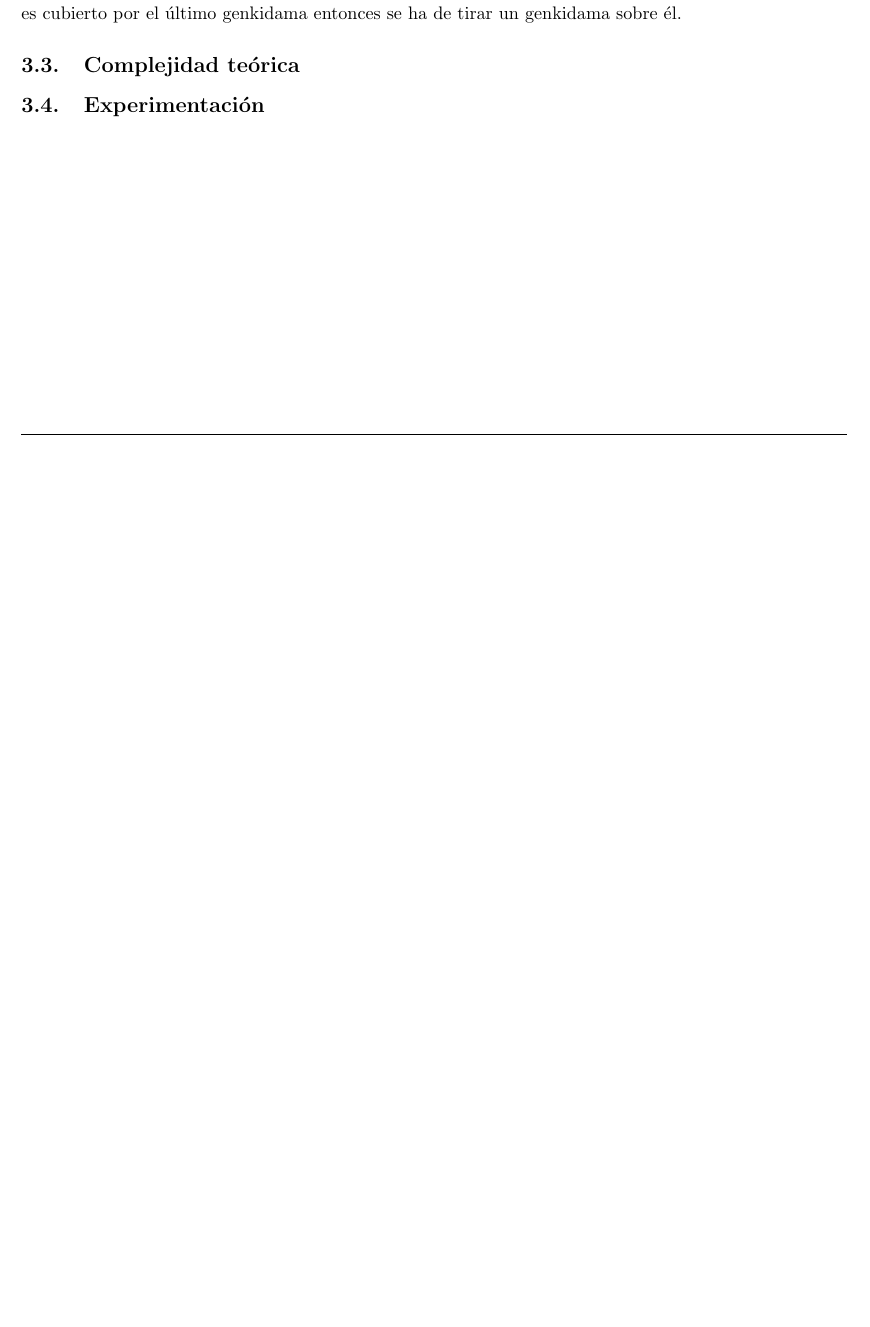
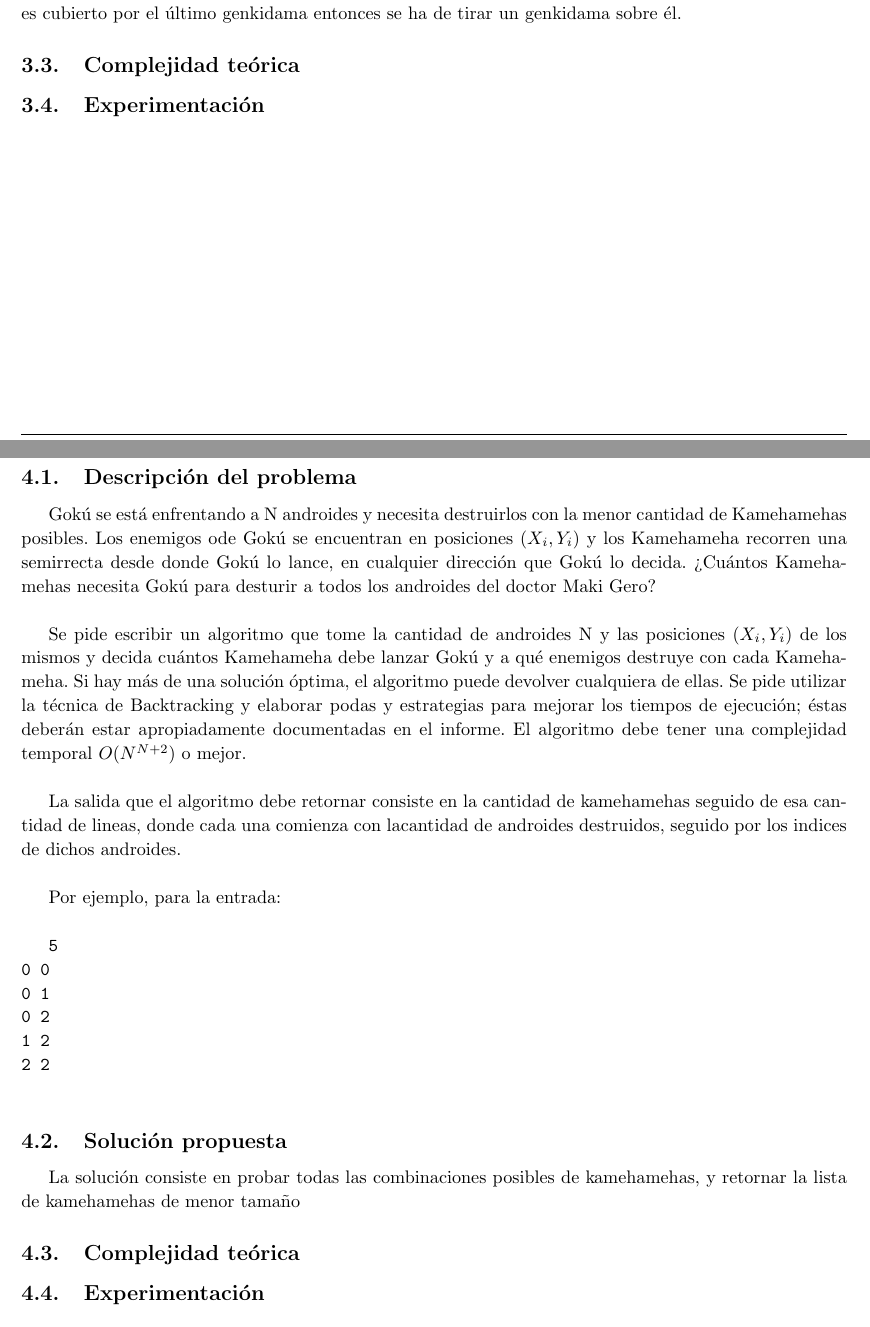
Before and after one commit to francofrizzo/aed3-tp1, a LaTeX document (latex/informe.tex, which reads latex/ej3.tex): part of page 8 of 8 before the commit and two parts of pages 8 and 9 of 9 after it, the two joined at a grey line, cut so that both start at the same text, the shorter picture padded with empty space. Compiled offline with pdfLaTeX.

Commit message:
ej3: Descripcion del problema en proceso

```diff
--- /dev/null
+++ b/latex/ej3.tex
@@ -0,0 +1,34 @@
+\section{Ejercicio 3}
+    % 1. Describir detalladamente el problema a resolver dando ejemplos del mismo y sus soluciones.
+    \subsection{Descripción del problema}
+        Gokú se está enfrentando a N androides y necesita destruirlos con la menor cantidad de Kamehamehas posibles. Los enemigos ode Gokú se encuentran en posiciones $(X_i , Y_i)$ y los Kamehameha recorren una semirrecta desde donde Gokú lo lance, en cualquier dirección que Gokú lo decida. ¿Cuántos Kamehamehas necesita Gokú para desturir a todos los androides del doctor Maki Gero? \\
+
+        Se pide escribir un algoritmo que tome la cantidad de androides N y las posiciones $(X_i , Y_i)$ de los mismos y decida cuántos Kamehameha debe lanzar Gokú y a qué enemigos destruye con cada Kamehameha. Si hay más de una solución óptima, el algoritmo puede devolver cualquiera de ellas. Se pide utilizar la técnica de Backtracking y elaborar podas y estrategias para mejorar los tiempos de ejecución; éstas deberán estar apropiadamente documentadas en el informe. El algoritmo debe tener una complejidad temporal $O(N^{N+2})$ o mejor. \\
+
+        La salida que el algoritmo debe retornar consiste en la cantidad de kamehamehas seguido de esa cantidad de lineas, donde cada una comienza con lacantidad de androides destruidos, seguido por los indices de dichos androides. \\
+
+        Por ejemplo, para la entrada: \\
+
+        \texttt{5}   \\
+        \texttt{0 0} \\
+        \texttt{0 1} \\
+        \texttt{0 2} \\
+        \texttt{1 2} \\
+        \texttt{2 2} \\
+
+
+    % 2. Explicar de forma clara, sencilla, estructurada y concisa, las ideas desarrolladas para la resolución del problema. Utilizar pseudocódigo y lenguaje coloquial (no código fuente). Justificar por qué el procedimiento resuelve efectivamente el problema.
+    \subsection{Solución propuesta}
+    La solución consiste en probar todas las combinaciones posibles de kamehamehas, y retornar la lista de kamehamehas de menor tamaño
+
+
+
+    % 3. Deducir una cota de complejidad temporal del algoritmo propuesto y justificar por qué el algoritmo cumple la cota dada. Utilizar el modelo uniforme.
+    \subsection{Complejidad teórica}
+
+
+
+    % 4. Dar un código fuente claro que implemente la solución propuesta. Se deben incluir las partes relevantes del código como apéndice del informe impreso entregado.
+
+    % 5. Realizar una experimentación computacional para medir la performance del programa implementado. Usar un conjunto de casos de test en función de los parámetros de entrada, con instancias aleatorias e instancias particulares (de peor/mejor caso en tiempo de ejecución, por ejemplo). Presentar en forma gráfica una comparación entre los tiempos medidos y la complejidad teórica calculada y extraer conclusiones.
+    \subsection{Experimentación}
```
Also changed, not shown: latex/informe.tex (+3 -0 lines).
